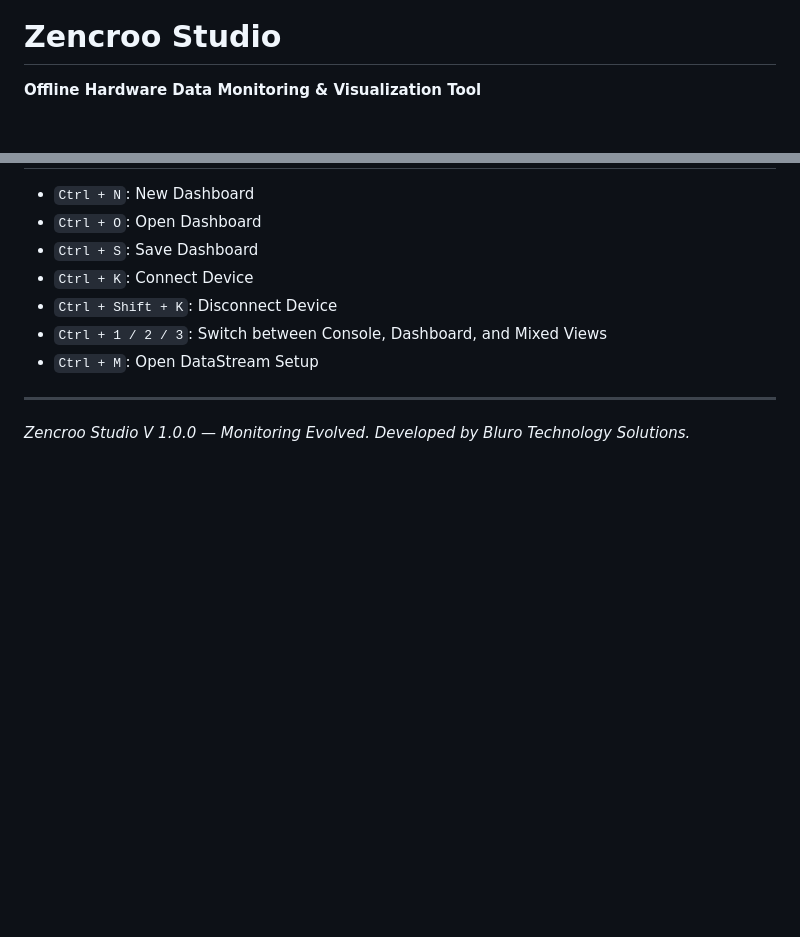
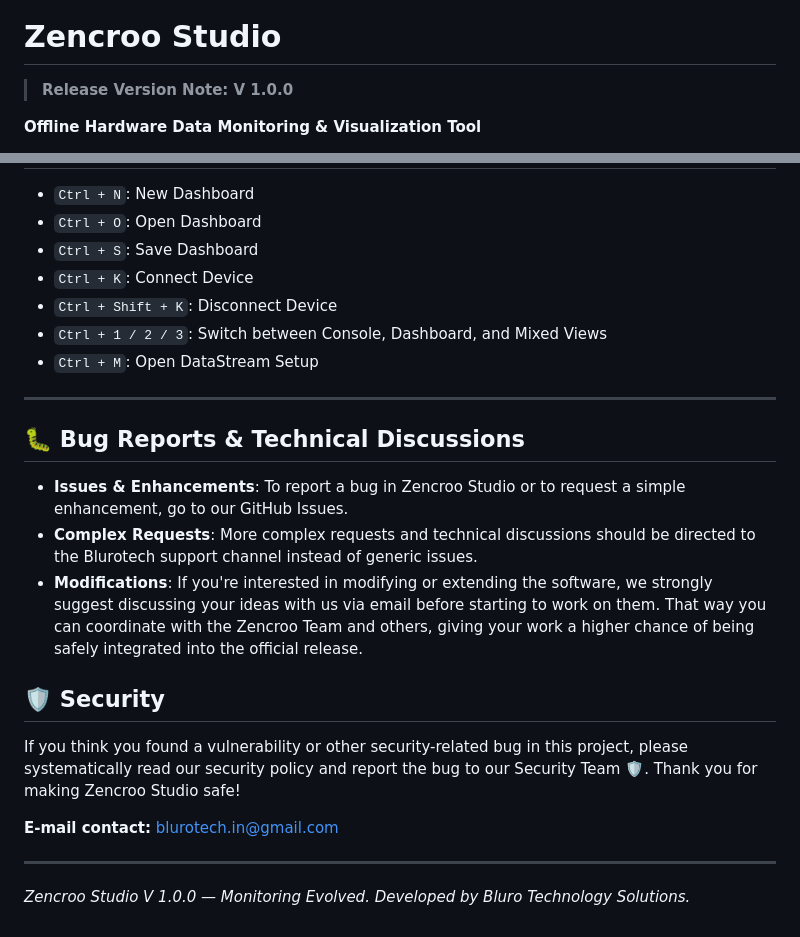
Before and after one commit to blurotech/zencroostudio, a Markdown page: README.md, 2 parts joined by grey strips. Drawn GitHub-style; blank space fills up the shorter version.

```diff
--- a/README.md
+++ b/README.md
@@ -1,4 +5,6 @@
 # Zencroo Studio
+
+> **Release Version Note: V 1.0.0**
 
 **Offline Hardware Data Monitoring & Visualization Tool**
 
@@ -143,4 +149,18 @@ void loop() {
 
 ---
 
+## 🐛 Bug Reports & Technical Discussions
+
+*   **Issues & Enhancements**: To report a bug in Zencroo Studio or to request a simple enhancement, go to our GitHub Issues.
+*   **Complex Requests**: More complex requests and technical discussions should be directed to the Blurotech support channel instead of generic issues.
+*   **Modifications**: If you're interested in modifying or extending the software, we strongly suggest discussing your ideas with us via email before starting to work on them. That way you can coordinate with the Zencroo Team and others, giving your work a higher chance of being safely integrated into the official release.
+
+## 🛡️ Security
+
+If you think you found a vulnerability or other security-related bug in this project, please systematically read our security policy and report the bug to our Security Team 🛡️. Thank you for making Zencroo Studio safe!
+
+**E-mail contact:** [blurotech.in@gmail.com](mailto:blurotech.in@gmail.com)
+
+---
+
 *Zencroo Studio V 1.0.0 — Monitoring Evolved. Developed by Bluro Technology Solutions.*
```
Also changed, not shown: other parts of README.md (+4 -0 lines).
